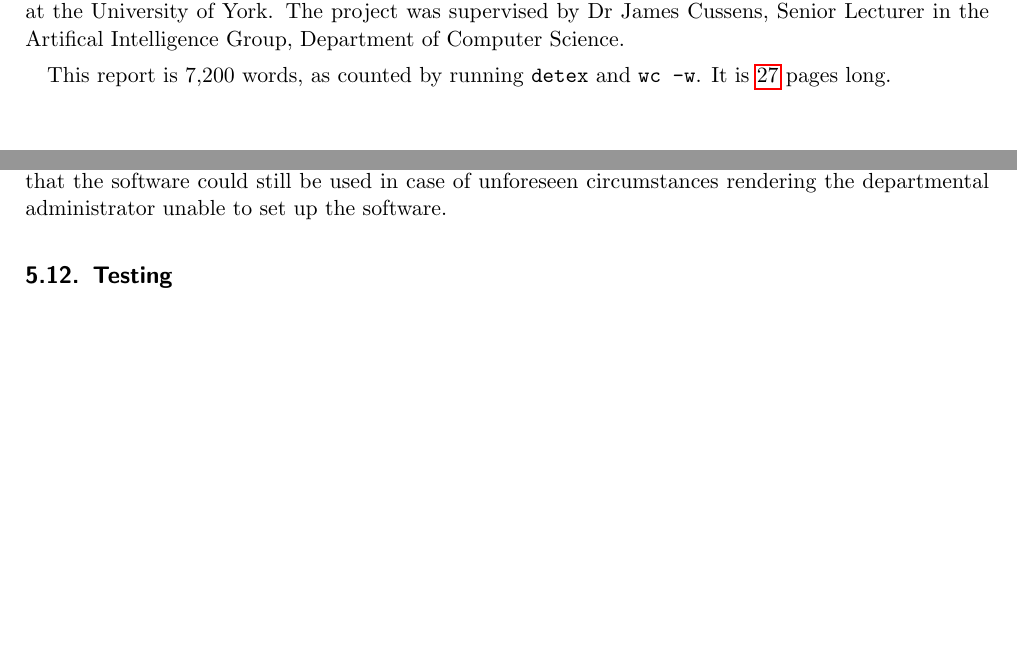
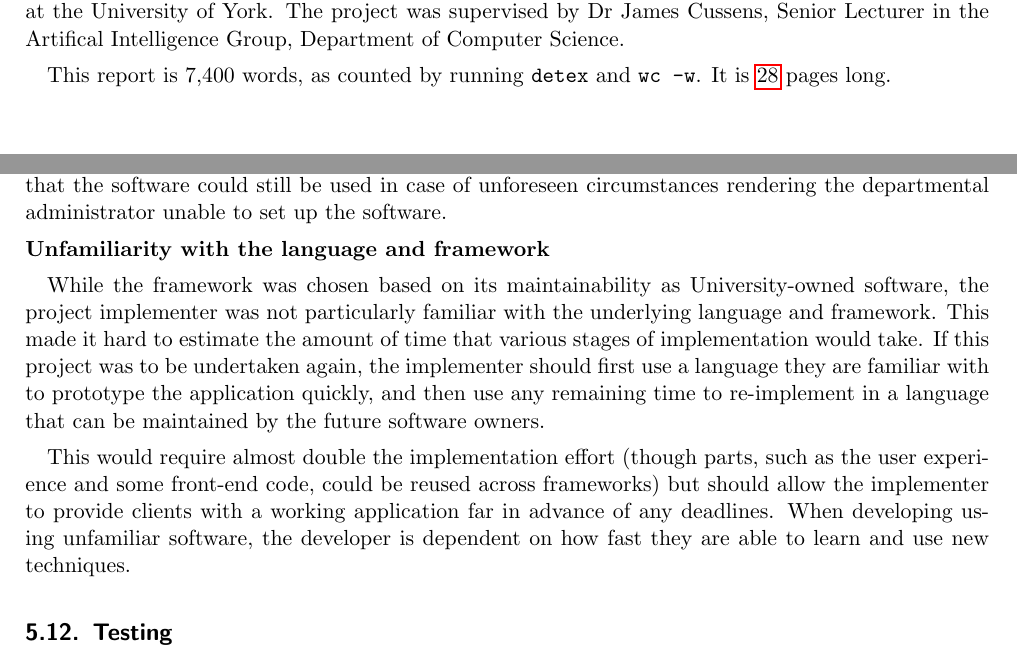
Before and after one commit to alexmuller/york-dissertation, a LaTeX paper (Project.tex): two parts of pages 1 and 20 of 27 before the commit and two parts of pages 1 and 20 of 28 after it, joined at a grey line, cut so that both start at the same text, the shorter picture padded with empty space. Compiled offline with pdfLaTeX.

Commit message:
Issues -> unfamiliarity with the software

```diff
--- a/Project.tex
+++ b/Project.tex
@@ -112,7 +112,7 @@ Science and Mathematics at the University of York. The project was supervised
 by Dr James Cussens, Senior Lecturer in the Artifical Intelligence Group,
 Department of Computer Science.
 
-This report is 7,200 words, as counted by running \texttt{detex} and
+This report is 7,400 words, as counted by running \texttt{detex} and
 \texttt{wc -w}. It is \pageref{LastPage} pages long.
 
 % The limits are 35,000 words and 70 pages - neither limit may be exceeded.
@@ -1189,13 +1189,23 @@ set up the software.
 % non-disclosure agreement with regards to the student data involved in the
 % system.
 
-% \noindent{\textbf{Unfamiliarity with the language and framework}}
+\noindent{\textbf{Unfamiliarity with the language and framework}}
 
-% I was not particularly familiar with the framework which made it hard to
-% estimate whether the software would be finished on time. If I was doing this
-% project again, I might first use a language I was familiar with to
-% prototype, and then implement in a language good for ITS. This means 2x
-% implementation work, but would be much more relaxed.
+While the framework was chosen based on its maintainability as
+University-owned software, the project implementer was not particularly
+familiar with the underlying language and framework. This made it hard to
+estimate the amount of time that various stages of implementation would take.
+If this project was to be undertaken again, the implementer should first use a
+language they are familiar with to prototype the application quickly, and then
+use any remaining time to re-implement in a language that can be maintained by
+the future software owners.
+
+This would require almost double the implementation effort (though parts, such
+as the user experience and some front-end code, could be reused across
+frameworks) but should allow the implementer to provide clients with a working
+application far in advance of any deadlines. When developing using unfamiliar
+software, the developer is dependent on how fast they are able to learn and
+use new techniques.
 
 \subsection{Testing}
 
```
